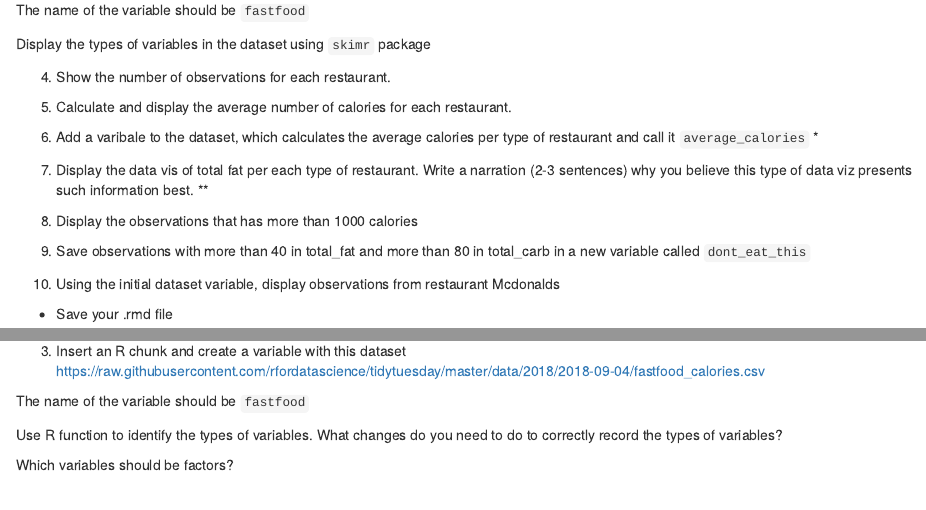
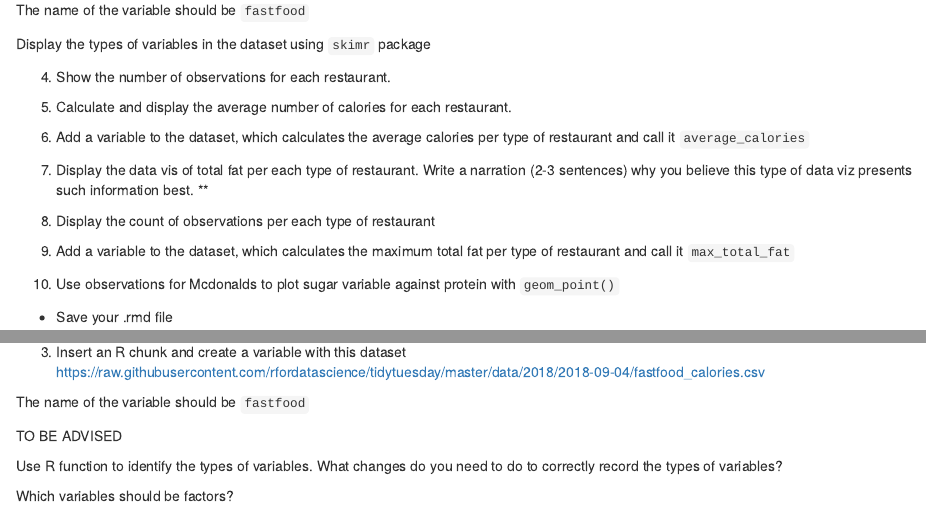
Before and after one commit to VictoriaUniversity-AU/bco7000, an R Markdown document (assessment1.rmd): the page in a window 1100 px wide, from 1180 px down, and a second part further down, joined at a grey line. Rendered offline with R 4.5, knitr and Pandoc, with nearby package versions.

Commit message:
Update assessment1.rmd

```diff
--- a/assessment1.rmd
+++ b/assessment1.rmd
@@ -73,15 +73,15 @@ Display the types of variables in the dataset using `skimr` package
 
 5. Calculate and display the average number of calories for each restaurant.
 
-6. Add a varibale to the dataset, which calculates the average calories per type of restaurant and call it `average_calories` *
+6. Add a variable to the dataset, which calculates the average calories per type of restaurant and call it `average_calories`
 
 7. Display the data vis of total fat per each type of restaurant. Write a narration (2-3 sentences) why you believe this type of data viz presents such information best. **
 
-8. Display the observations that has more than 1000 calories
+8. Display the count of observations per each type of restaurant
 
-9. Save observations with more than 40 in total_fat and more than 80 in total_carb in a new variable called `dont_eat_this`
+9. Add a variable to the dataset, which calculates the maximum total fat per type of restaurant and call it `max_total_fat`
 
-10. Using the initial dataset variable, display observations from restaurant Mcdonalds
+10. Use observations for Mcdonalds to plot sugar variable against protein with `geom_point()`
 
 - Save your .rmd file
 
@@ -114,6 +114,8 @@ https://raw.githubusercontent.com/rfordatascience/tidytuesday/master/data/2018/2
 
 The name of the variable should be `fastfood`
 
+TO BE ADVISED
+
 Use R function to identify the types of variables. What changes do you need to do to correctly record the types of variables?
 
 Which variables should be factors?
```
